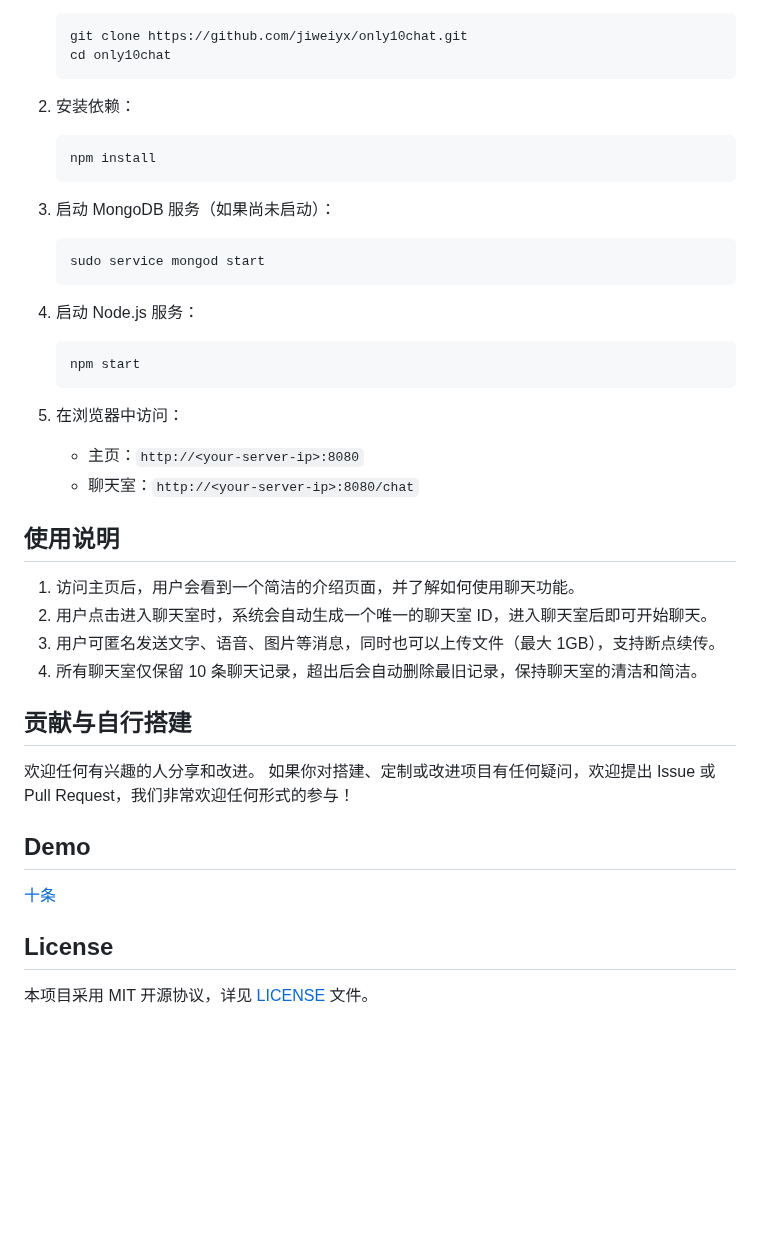
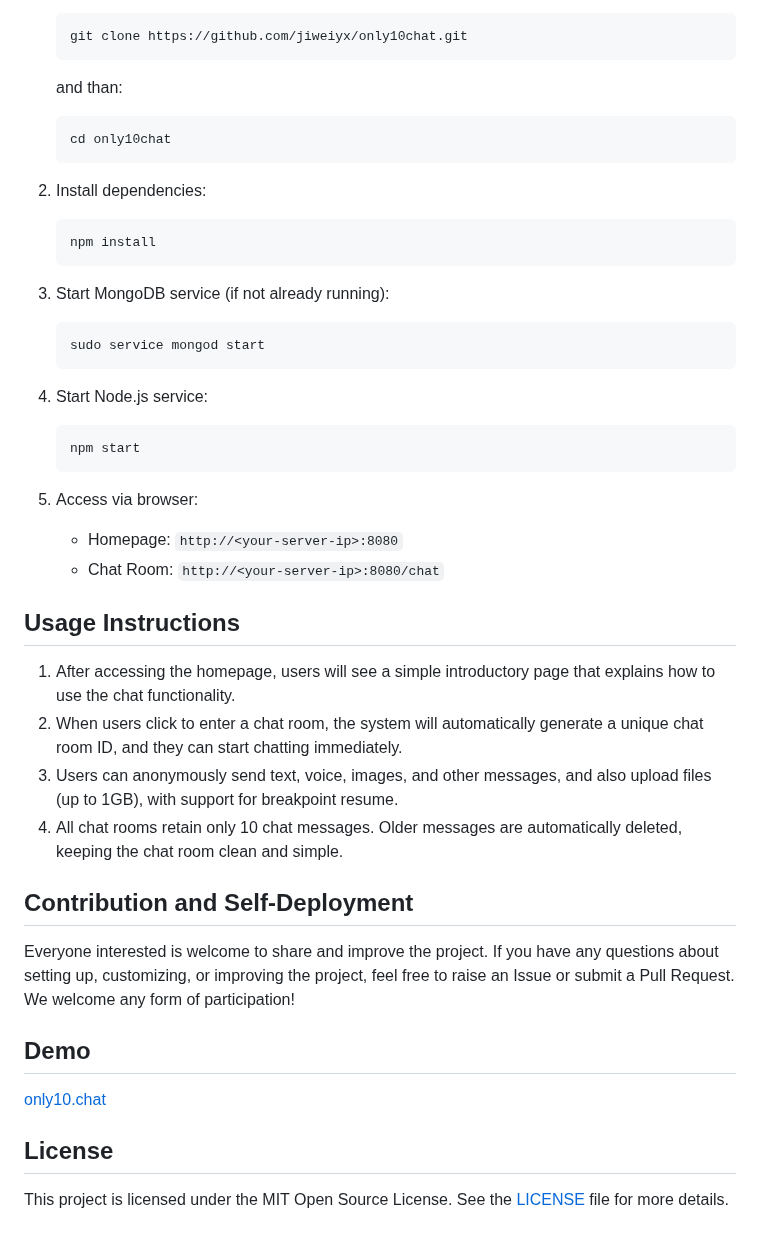
Before and after one commit to jiweiyx/only10chat, a Markdown page: README.md, the part around one of its changes. Drawn GitHub-style; blank space fills up the shorter version.

Commit message:
change readme.md to english

````diff
--- a/README.md
+++ b/README.md
@@ -54,43 +54,46 @@ only10chat 采用前后端分离的设计，前端通过浏览器与后端服务
    ```bash
    git clone https://github.com/jiweiyx/only10chat.git
+   ```
+   and than:
+   ```bash
    cd only10chat
    ```
 
-2. 安装依赖：
+2. Install dependencies:
    ```bash
    npm install
    ```
 
-3. 启动 MongoDB 服务（如果尚未启动）：
+3. Start MongoDB service (if not already running):
    ```bash
    sudo service mongod start
    ```
 
-4. 启动 Node.js 服务：
+4. Start Node.js service:
    ```bash
    npm start
    ```
 
-5. 在浏览器中访问：
-   - 主页：`http://<your-server-ip>:8080`
-   - 聊天室：`http://<your-server-ip>:8080/chat`
+5. Access via browser:
+   - Homepage: `http://<your-server-ip>:8080`
+   - Chat Room: `http://<your-server-ip>:8080/chat`
 
-## 使用说明
+## Usage Instructions
 
-1. 访问主页后，用户会看到一个简洁的介绍页面，并了解如何使用聊天功能。
-2. 用户点击进入聊天室时，系统会自动生成一个唯一的聊天室 ID，进入聊天室后即可开始聊天。
-3. 用户可匿名发送文字、语音、图片等消息，同时也可以上传文件（最大 1GB），支持断点续传。
-4. 所有聊天室仅保留 10 条聊天记录，超出后会自动删除最旧记录，保持聊天室的清洁和简洁。
+1. After accessing the homepage, users will see a simple introductory page that explains how to use the chat functionality.
+2. When users click to enter a chat room, the system will automatically generate a unique chat room ID, and they can start chatting immediately.
+3. Users can anonymously send text, voice, images, and other messages, and also upload files (up to 1GB), with support for breakpoint resume.
+4. All chat rooms retain only 10 chat messages. Older messages are automatically deleted, keeping the chat room clean and simple.
 
-## 贡献与自行搭建
+## Contribution and Self-Deployment
 
-欢迎任何有兴趣的人分享和改进。
-如果你对搭建、定制或改进项目有任何疑问，欢迎提出 Issue 或 Pull Request，我们非常欢迎任何形式的参与！
+Everyone interested is welcome to share and improve the project.
+If you have any questions about setting up, customizing, or improving the project, feel free to raise an Issue or submit a Pull Request. We welcome any form of participation!
 
 ## Demo
 
-[十条](https://only10.chat)
+[only10.chat](https://only10.chat)
 
 ## License
 
-本项目采用 MIT 开源协议，详见 [LICENSE](./LICENSE) 文件。
+This project is licensed under the MIT Open Source License. See the [LICENSE](./LICENSE) file for more details.
````
Also changed, not shown: other parts of README.md (+38 -38 lines).
